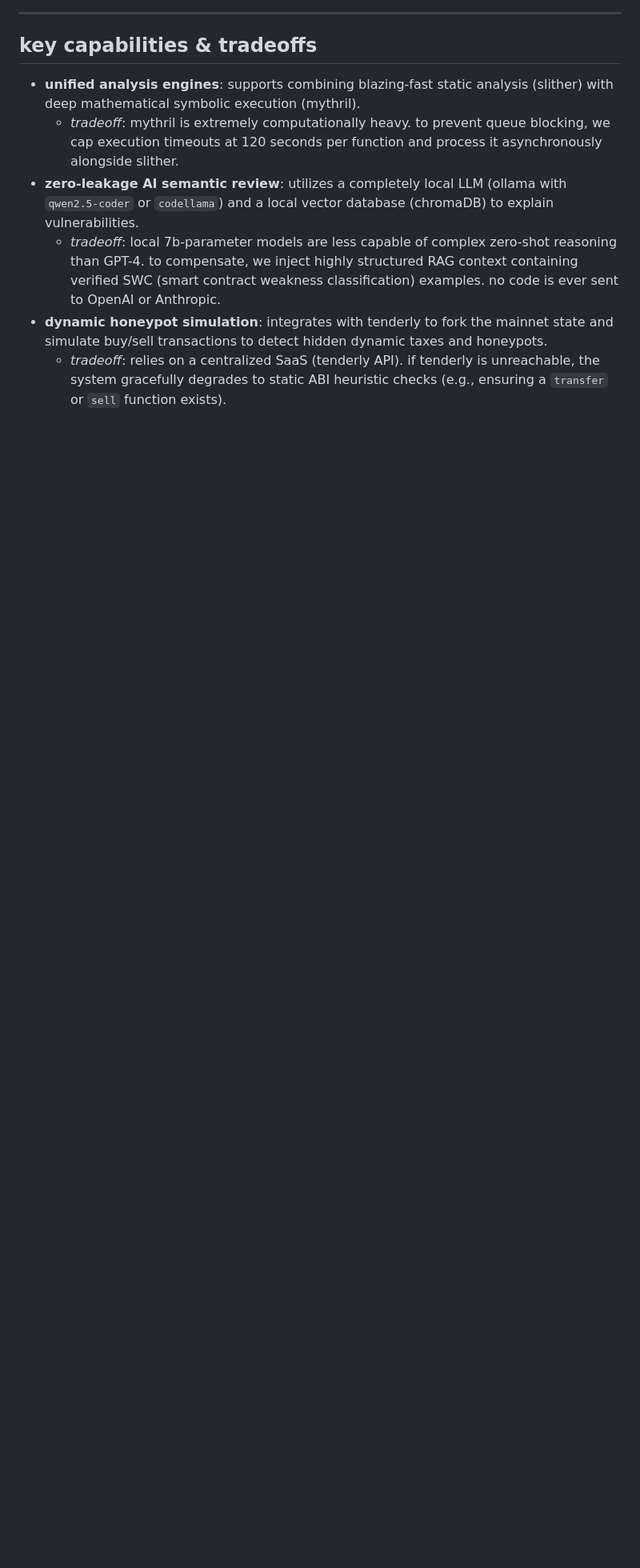
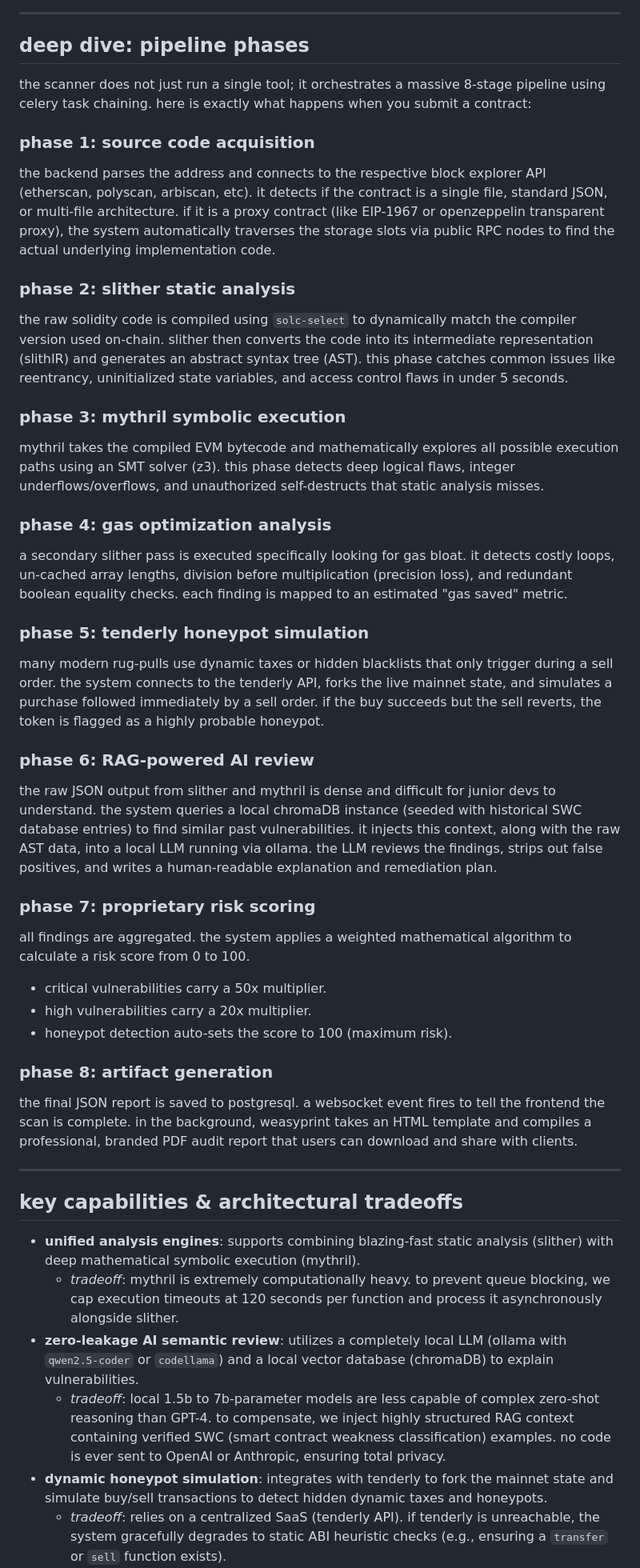
Before and after one commit to bettercallok/web3Scanner, a Markdown page: README.md, the part around one of its changes. Shown at 80% size. Rendered like a GitHub page; blank space fills up the shorter version.

```diff
--- a/README.md
+++ b/README.md
@@ -29,11 +30,44 @@ graph TD
 
 ---
 
-## key capabilities & tradeoffs
+## deep dive: pipeline phases
+
+the scanner does not just run a single tool; it orchestrates a massive 8-stage pipeline using celery task chaining. here is exactly what happens when you submit a contract:
+
+### phase 1: source code acquisition
+the backend parses the address and connects to the respective block explorer API (etherscan, polyscan, arbiscan, etc). it detects if the contract is a single file, standard JSON, or multi-file architecture. if it is a proxy contract (like EIP-1967 or openzeppelin transparent proxy), the system automatically traverses the storage slots via public RPC nodes to find the actual underlying implementation code.
+
+### phase 2: slither static analysis
+the raw solidity code is compiled using `solc-select` to dynamically match the compiler version used on-chain. slither then converts the code into its intermediate representation (slithIR) and generates an abstract syntax tree (AST). this phase catches common issues like reentrancy, uninitialized state variables, and access control flaws in under 5 seconds.
+
+### phase 3: mythril symbolic execution
+mythril takes the compiled EVM bytecode and mathematically explores all possible execution paths using an SMT solver (z3). this phase detects deep logical flaws, integer underflows/overflows, and unauthorized self-destructs that static analysis misses.
+
+### phase 4: gas optimization analysis
+a secondary slither pass is executed specifically looking for gas bloat. it detects costly loops, un-cached array lengths, division before multiplication (precision loss), and redundant boolean equality checks. each finding is mapped to an estimated "gas saved" metric.
+
+### phase 5: tenderly honeypot simulation
+many modern rug-pulls use dynamic taxes or hidden blacklists that only trigger during a sell order. the system connects to the tenderly API, forks the live mainnet state, and simulates a purchase followed immediately by a sell order. if the buy succeeds but the sell reverts, the token is flagged as a highly probable honeypot.
+
+### phase 6: RAG-powered AI review
+the raw JSON output from slither and mythril is dense and difficult for junior devs to understand. the system queries a local chromaDB instance (seeded with historical SWC database entries) to find similar past vulnerabilities. it injects this context, along with the raw AST data, into a local LLM running via ollama. the LLM reviews the findings, strips out false positives, and writes a human-readable explanation and remediation plan.
+
+### phase 7: proprietary risk scoring
+all findings are aggregated. the system applies a weighted mathematical algorithm to calculate a risk score from 0 to 100.
+* critical vulnerabilities carry a 50x multiplier.
+* high vulnerabilities carry a 20x multiplier.
+* honeypot detection auto-sets the score to 100 (maximum risk).
+
+### phase 8: artifact generation
+the final JSON report is saved to postgresql. a websocket event fires to tell the frontend the scan is complete. in the background, weasyprint takes an HTML template and compiles a professional, branded PDF audit report that users can download and share with clients.
+
+---
+
+## key capabilities & architectural tradeoffs
 
 *   **unified analysis engines**: supports combining blazing-fast static analysis (slither) with deep mathematical symbolic execution (mythril).
     *   *tradeoff*: mythril is extremely computationally heavy. to prevent queue blocking, we cap execution timeouts at 120 seconds per function and process it asynchronously alongside slither.
 *   **zero-leakage AI semantic review**: utilizes a completely local LLM (ollama with `qwen2.5-coder` or `codellama`) and a local vector database (chromaDB) to explain vulnerabilities.
-    *   *tradeoff*: local 7b-parameter models are less capable of complex zero-shot reasoning than GPT-4. to compensate, we inject highly structured RAG context containing verified SWC (smart contract weakness classification) examples. no code is ever sent to OpenAI or Anthropic.
+    *   *tradeoff*: local 1.5b to 7b-parameter models are less capable of complex zero-shot reasoning than GPT-4. to compensate, we inject highly structured RAG context containing verified SWC (smart contract weakness classification) examples. no code is ever sent to OpenAI or Anthropic, ensuring total privacy.
 *   **dynamic honeypot simulation**: integrates with tenderly to fork the mainnet state and simulate buy/sell transactions to detect hidden dynamic taxes and honeypots.
     *   *tradeoff*: relies on a centralized SaaS (tenderly API). if tenderly is unreachable, the system gracefully degrades to static ABI heuristic checks (e.g., ensuring a `transfer` or `sell` function exists).
```
Also changed, not shown: other parts of README.md (+84 -20 lines).
